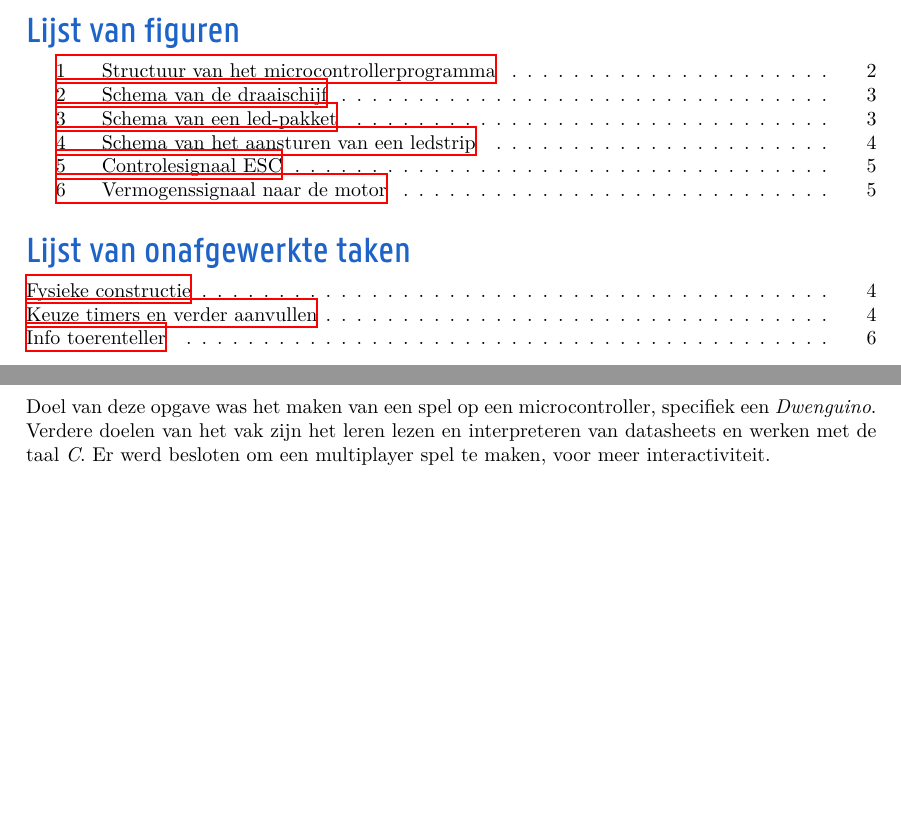
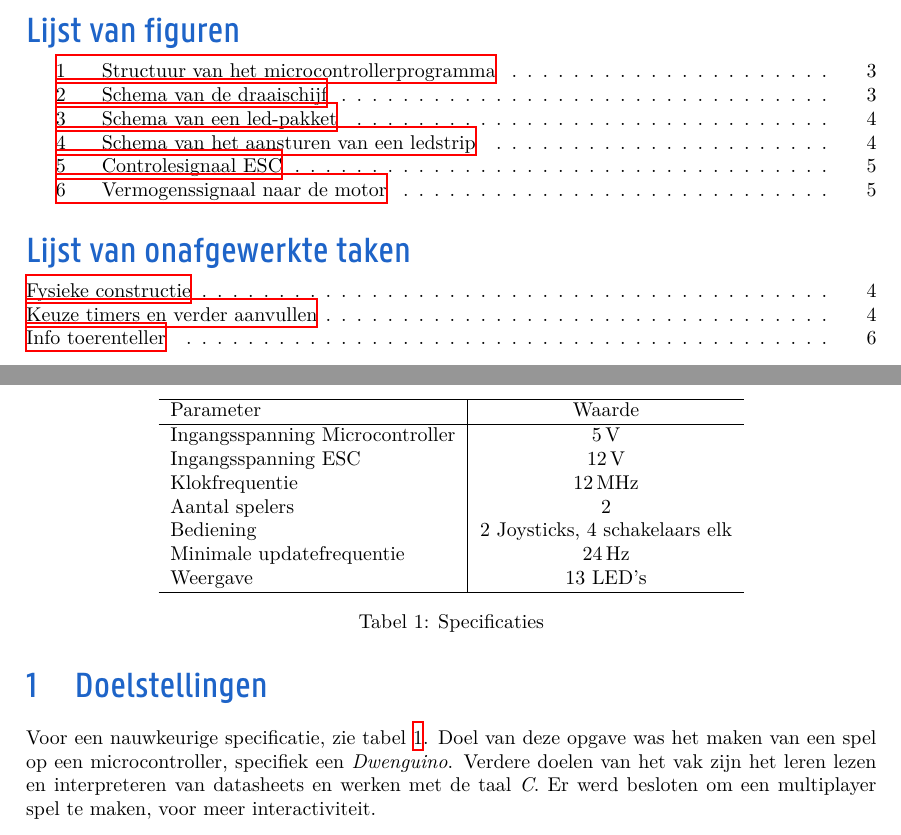
Before and after one commit to Epse/MCU_Project_PlanetFight, a LaTeX document (verslag/verslag.tex): two parts of pages 2 and 3 of 8, joined at a grey line, cut so that both start at the same text, the shorter picture padded with empty space. The pictures show the PDF file verslag/verslag.pdf that the author committed with the source.

Commit message:
specificatie tabel

```diff
--- a/verslag/verslag.tex
+++ b/verslag/verslag.tex
@@ -46,6 +46,7 @@
 \newpage
 
 \section{Doelstellingen}
+Voor een nauwkeurige specificatie, zie tabel~\ref{tbl:specs}.
 Doel van deze opgave was het maken van een spel op een microcontroller,
 specifiek een \emph{Dwenguino}.
 Verdere doelen van het vak zijn het leren lezen en interpreteren van datasheets
@@ -69,6 +70,25 @@ elkaar rond de aarde achtervolgen en proberen neer te schieten.
 Als invoer van de spelers werd gekozen voor arcade-joysticks.
 Deze bestaan uit vier microswitches per joystick.
 Er waren verder nog vele ideeën om het spel verder uit te breiden.
+
+\begin{table}
+  \centering
+  \begin{tabular}{l|c}
+    \hline
+    Parameter & Waarde\\
+    \hline
+    Ingangsspanning Microcontroller & \SI{5}{\volt}\\
+    Ingangsspanning ESC & \SI{12}{\volt}\\
+    Klokfrequentie & \SI{12}{\mega\hertz}\\
+    Aantal spelers & 2\\
+    Bediening & 2 Joysticks, 4 schakelaars elk\\
+    Minimale updatefrequentie & \SI{24}{\hertz}\\
+    Weergave & 13 LED's\\
+    \hline
+  \end{tabular}
+  \caption{Specificaties}
+  \label{tbl:specs}
+\end{table}
 
 \section{Praktische aanpak}
 De nodige functionaliteit werd opgedeeld in logische blokken die met elkaar
```
Also changed, not shown: verslag/verslag.pdf.
